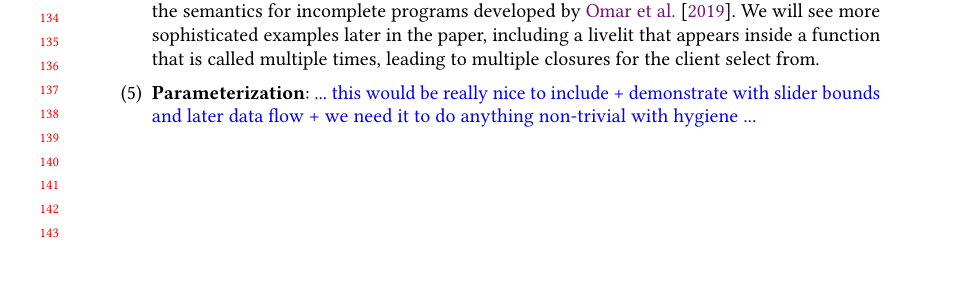
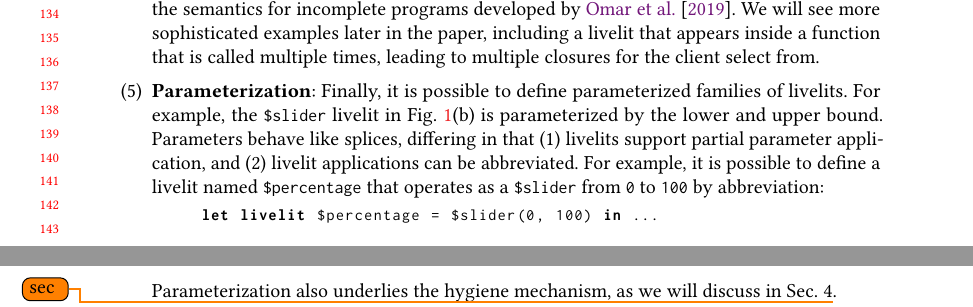
Before and after one commit to hazelgrove/livelits-paper, a LaTeX paper (livelits-paper.tex, which reads intro.tex): part of page 3 of 17 before the commit and two parts of pages 3 and 4 of 18 after it, the two joined at a grey line, cut so that both start at the same text, the shorter picture padded with empty space. Compiled offline with pdfLaTeX.

Commit message:
added discussion of parameterization to intro

```diff
--- a/intro.tex
+++ b/intro.tex
@@ -169,10 +169,15 @@ in each of the following ways.
   We will see more sophisticated examples later in the paper, including a livelit
   that appears inside a function that is called multiple times, leading to multiple closures for the client
   select from.
-  \item \textbf{Parameterization}:
-    \cyrus{... this would be really nice to include + demonstrate with slider bounds and later data flow +
-    we need it to do anything non-trivial with hygiene
-    ...}
+  \item \textbf{Parameterization}: Finally, it is possible to define parameterized families of livelits.
+  For example, the \li{\$slider} livelit in Fig.~\ref{fig:color}(b) is parameterized by the lower and upper bound.
+  Parameters behave like splices, differing in that (1) livelits support partial parameter application, and (2)
+  livelit applications can be abbreviated. For example, it is possible to define a livelit named \li{\$percentage}
+  that operates as a \li{\$slider} from \li{0} to \li{100} by abbreviation:
+  \begin{lstlisting}[numbers=none]
+  let livelit $percentage = $slider(0, 100) in ...
+  \end{lstlisting}
+  Parameterization also underlies the hygiene mechanism, as we will discuss in Sec. 4\todo{sec}{}.
 \end{enumerate}
 \clearpage
 
--- a/livelits-paper.tex
+++ b/livelits-paper.tex
@@ -75,7 +75,7 @@ commentstyle=\itshape\ttfamily\color{gray},
 stringstyle=\ttfamily\color{purple},
 mathescape=false,escapechar=\#,
 numbers=left, numberstyle=\scriptsize\color{gray}\ttfamily, language=ML, showspaces=false,showstringspaces=false,xleftmargin=15pt,
-morekeywords={string, float, int, Int, Float, String},
+morekeywords={string, float, int, Int, Float, String, livelit},
 classoffset=0,belowskip=\smallskipamount, aboveskip=\smallskipamount,
 moredelim=**[is][\color{red}]{SSTR}{ESTR}
 }
```
